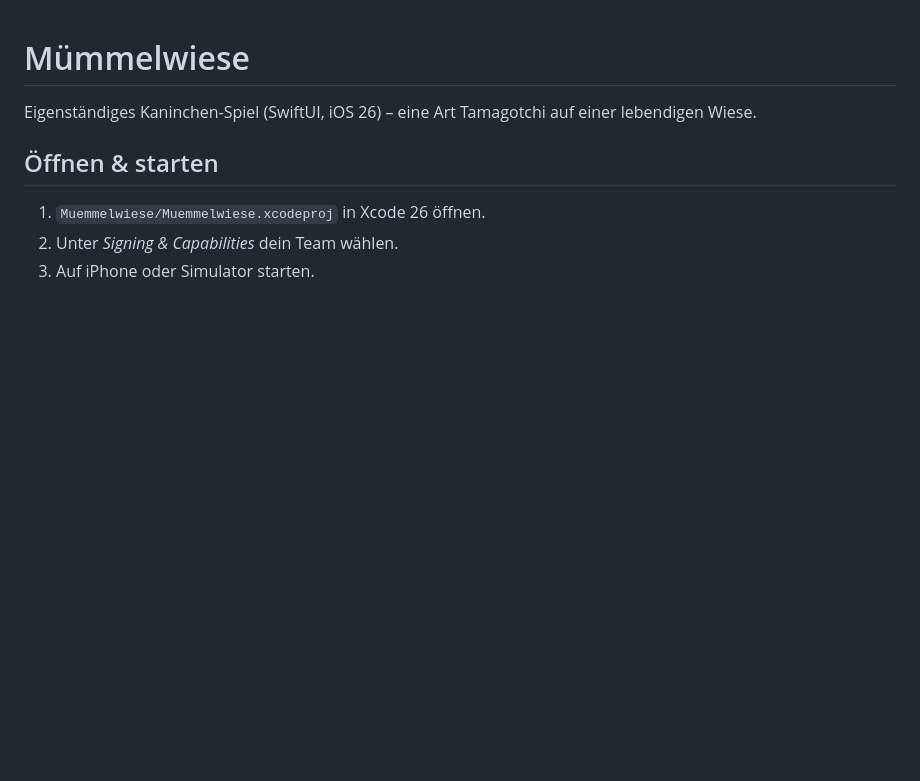
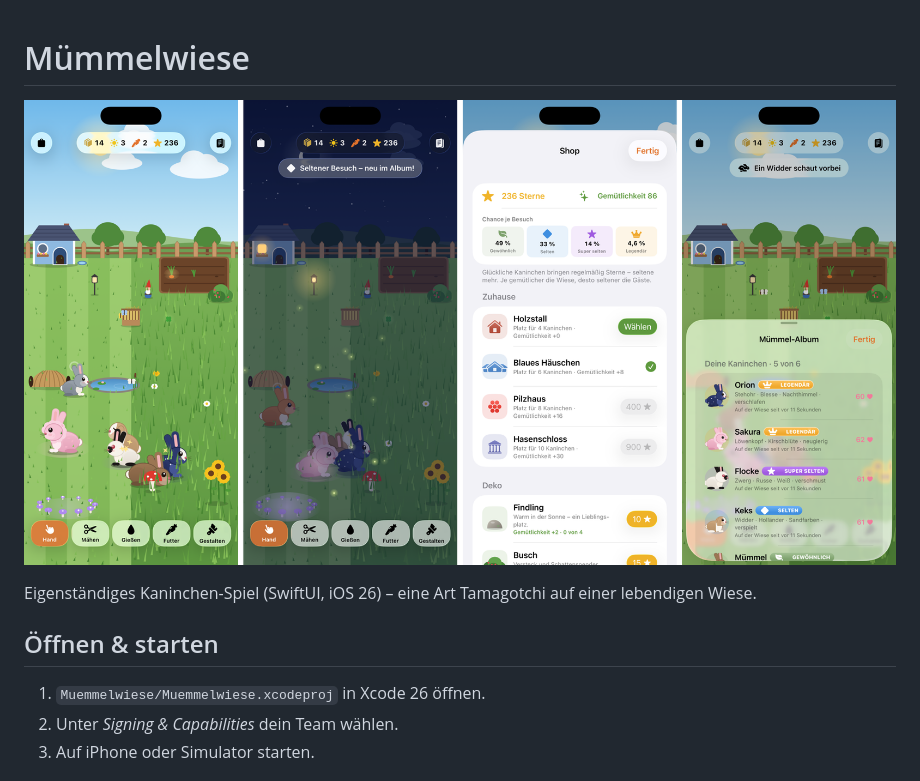
Before and after one commit to cz8hy6d2wr-debug/Floof, a Markdown page: Muemmelwiese/README.md, the part around the change. Drawn GitHub-style; pictures changed too: Muemmelwiese/screenshots.png (added); blank space fills up the shorter version.

Commit message:
Mümmelwiese: Screenshots im README, Feenring in der Demo höher
Co-Authored-By: Claude Opus 5.5 <noreply@anthropic.com>
Claude-Session: https://claude.ai/code/session_01EtjqkbaMz8WmBYnXtLx2UF

```diff
--- a/Muemmelwiese/README.md
+++ b/Muemmelwiese/README.md
@@ -1,4 +1,6 @@
 # Mümmelwiese
+
+![Tag, Nacht, Shop, Album](screenshots.png)
 
 Eigenständiges Kaninchen-Spiel (SwiftUI, iOS 26) – eine Art Tamagotchi auf einer lebendigen Wiese.
 
```
Also changed, not shown: 1 other file.
